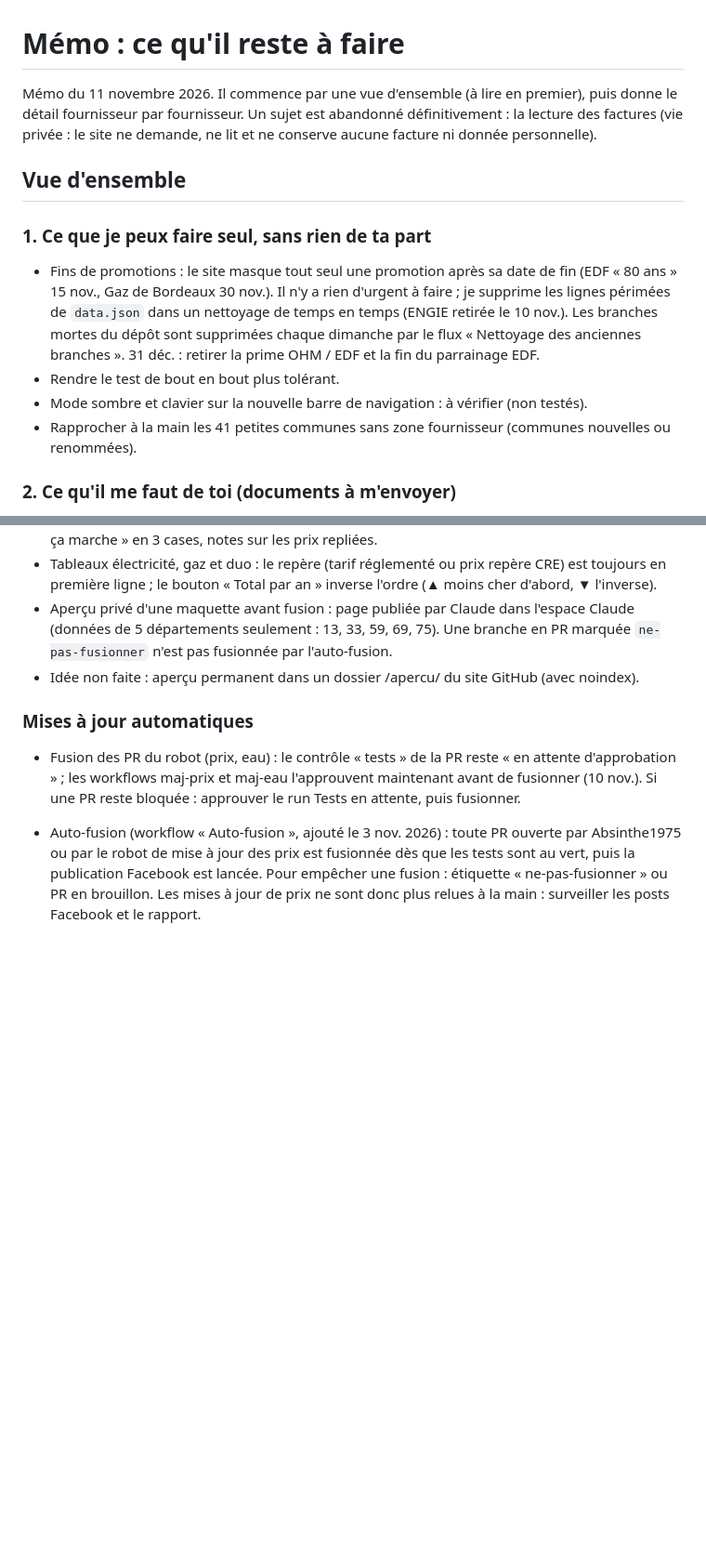
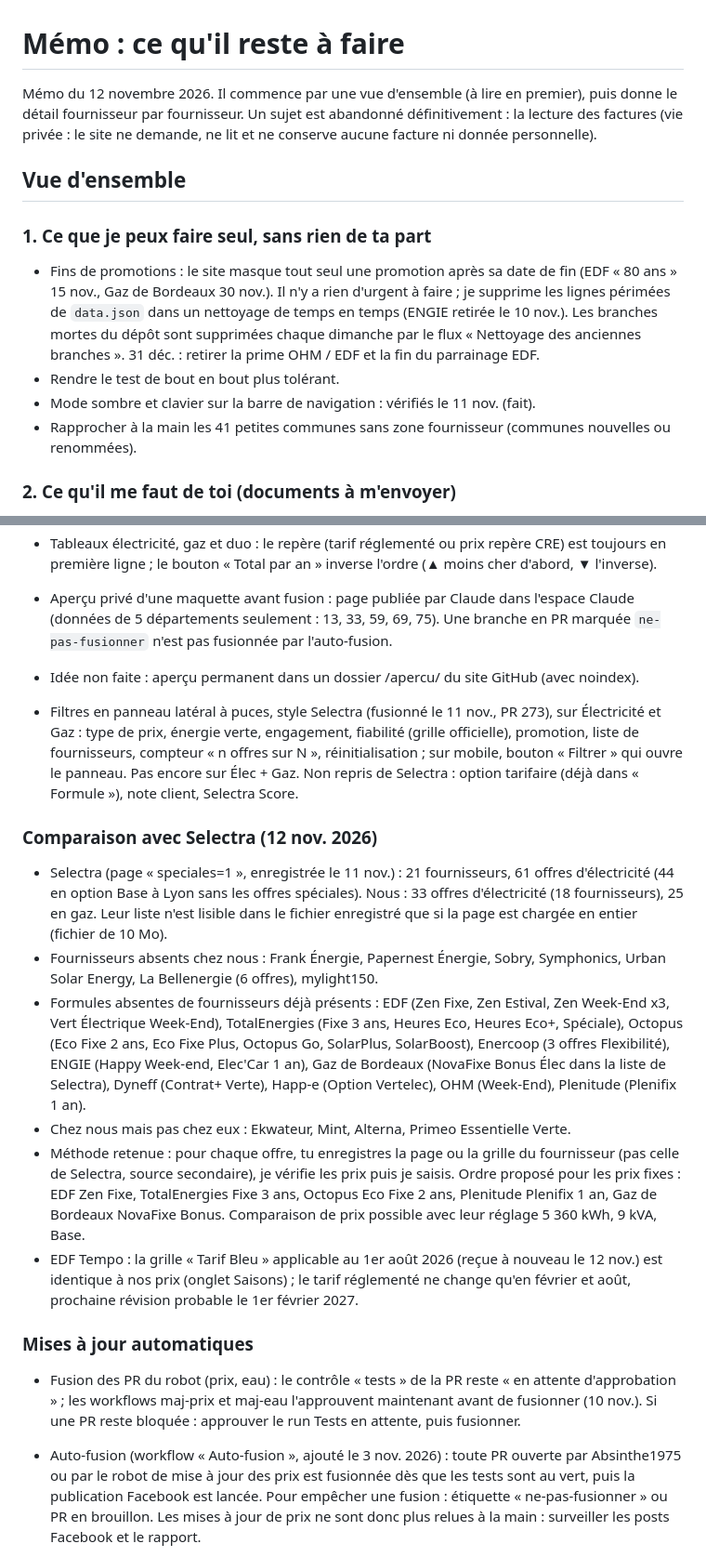
Before and after one commit to Absinthe1975/comparateur-energie, a Markdown page: docs/MEMO.md, 2 parts joined by grey strips. Shown at 93% size. GitHub-like rendering; blank space fills up the shorter version.

Commit message:
Mémo du 12 nov. : filtres, comparaison avec Selectra, Tempo vérifié
Co-Authored-By: Claude Sonnet 5.5 <noreply@anthropic.com>
Claude-Session: https://claude.ai/code/session_01M9LYrh1bWfzRdT5z4dcW9Z

```diff
--- a/docs/MEMO.md
+++ b/docs/MEMO.md
@@ -1,14 +1,14 @@
 <!-- Mémo retiré du site le 2 novembre 2026, conservé ici. Ne l'oublie pas : à relire avant chaque session. -->
 # Mémo : ce qu'il reste à faire
 
-Mémo du 11 novembre 2026. Il commence par une vue d'ensemble (à lire en premier), puis donne le détail fournisseur par fournisseur. Un sujet est abandonné définitivement : la lecture des factures (vie privée : le site ne demande, ne lit et ne conserve aucune facture ni donnée personnelle).
+Mémo du 12 novembre 2026. Il commence par une vue d'ensemble (à lire en premier), puis donne le détail fournisseur par fournisseur. Un sujet est abandonné définitivement : la lecture des factures (vie privée : le site ne demande, ne lit et ne conserve aucune facture ni donnée personnelle).
 
 ## Vue d'ensemble
 
 ### 1. Ce que je peux faire seul, sans rien de ta part
 - Fins de promotions : le site masque tout seul une promotion après sa date de fin (EDF « 80 ans » 15 nov., Gaz de Bordeaux 30 nov.). Il n'y a rien d'urgent à faire ; je supprime les lignes périmées de `data.json` dans un nettoyage de temps en temps (ENGIE retirée le 10 nov.). Les branches mortes du dépôt sont supprimées chaque dimanche par le flux « Nettoyage des anciennes branches ». 31 déc. : retirer la prime OHM / EDF et la fin du parrainage EDF.
 - Rendre le test de bout en bout plus tolérant.
-- Mode sombre et clavier sur la nouvelle barre de navigation : à vérifier (non testés).
+- Mode sombre et clavier sur la barre de navigation : vérifiés le 11 nov. (fait).
 - Rapprocher à la main les 41 petites communes sans zone fournisseur (communes nouvelles ou renommées).
 
 ### 2. Ce qu'il me faut de toi (documents à m'envoyer)
@@ -200,6 +200,16 @@ Mémo du 11 novembre 2026. Il commence par une vue d'ensemble (à lire en premie
 - Aperçu privé d'une maquette avant fusion : page publiée par Claude dans l'espace Claude (données de 5 départements seulement : 13, 33, 59, 69, 75). Une branche en PR marquée `ne-pas-fusionner` n'est pas fusionnée par l'auto-fusion.
 - Idée non faite : aperçu permanent dans un dossier /apercu/ du site GitHub (avec noindex).
 
+- Filtres en panneau latéral à puces, style Selectra (fusionné le 11 nov., PR 273), sur Électricité et Gaz : type de prix, énergie verte, engagement, fiabilité (grille officielle), promotion, liste de fournisseurs, compteur « n offres sur N », réinitialisation ; sur mobile, bouton « Filtrer » qui ouvre le panneau. Pas encore sur Élec + Gaz. Non repris de Selectra : option tarifaire (déjà dans « Formule »), note client, Selectra Score.
+
+### Comparaison avec Selectra (12 nov. 2026)
+- Selectra (page « speciales=1 », enregistrée le 11 nov.) : 21 fournisseurs, 61 offres d'électricité (44 en option Base à Lyon sans les offres spéciales). Nous : 33 offres d'électricité (18 fournisseurs), 25 en gaz. Leur liste n'est lisible dans le fichier enregistré que si la page est chargée en entier (fichier de 10 Mo).
+- Fournisseurs absents chez nous : Frank Énergie, Papernest Énergie, Sobry, Symphonics, Urban Solar Energy, La Bellenergie (6 offres), mylight150.
+- Formules absentes de fournisseurs déjà présents : EDF (Zen Fixe, Zen Estival, Zen Week-End x3, Vert Électrique Week-End), TotalEnergies (Fixe 3 ans, Heures Eco, Heures Eco+, Spéciale), Octopus (Eco Fixe 2 ans, Eco Fixe Plus, Octopus Go, SolarPlus, SolarBoost), Enercoop (3 offres Flexibilité), ENGIE (Happy Week-end, Elec'Car 1 an), Gaz de Bordeaux (NovaFixe Bonus Élec dans la liste de Selectra), Dyneff (Contrat+ Verte), Happ-e (Option Vertelec), OHM (Week-End), Plenitude (Plenifix 1 an).
+- Chez nous mais pas chez eux : Ekwateur, Mint, Alterna, Primeo Essentielle Verte.
+- Méthode retenue : pour chaque offre, tu enregistres la page ou la grille du fournisseur (pas celle de Selectra, source secondaire), je vérifie les prix puis je saisis. Ordre proposé pour les prix fixes : EDF Zen Fixe, TotalEnergies Fixe 3 ans, Octopus Eco Fixe 2 ans, Plenitude Plenifix 1 an, Gaz de Bordeaux NovaFixe Bonus. Comparaison de prix possible avec leur réglage 5 360 kWh, 9 kVA, Base.
+- EDF Tempo : la grille « Tarif Bleu » applicable au 1er août 2026 (reçue à nouveau le 12 nov.) est identique à nos prix (onglet Saisons) ; le tarif réglementé ne change qu'en février et août, prochaine révision probable le 1er février 2027.
+
 ### Mises à jour automatiques
 
 - Fusion des PR du robot (prix, eau) : le contrôle « tests » de la PR reste « en attente d'approbation » ; les workflows maj-prix et maj-eau l'approuvent maintenant avant de fusionner (10 nov.). Si une PR reste bloquée : approuver le run Tests en attente, puis fusionner.
```
